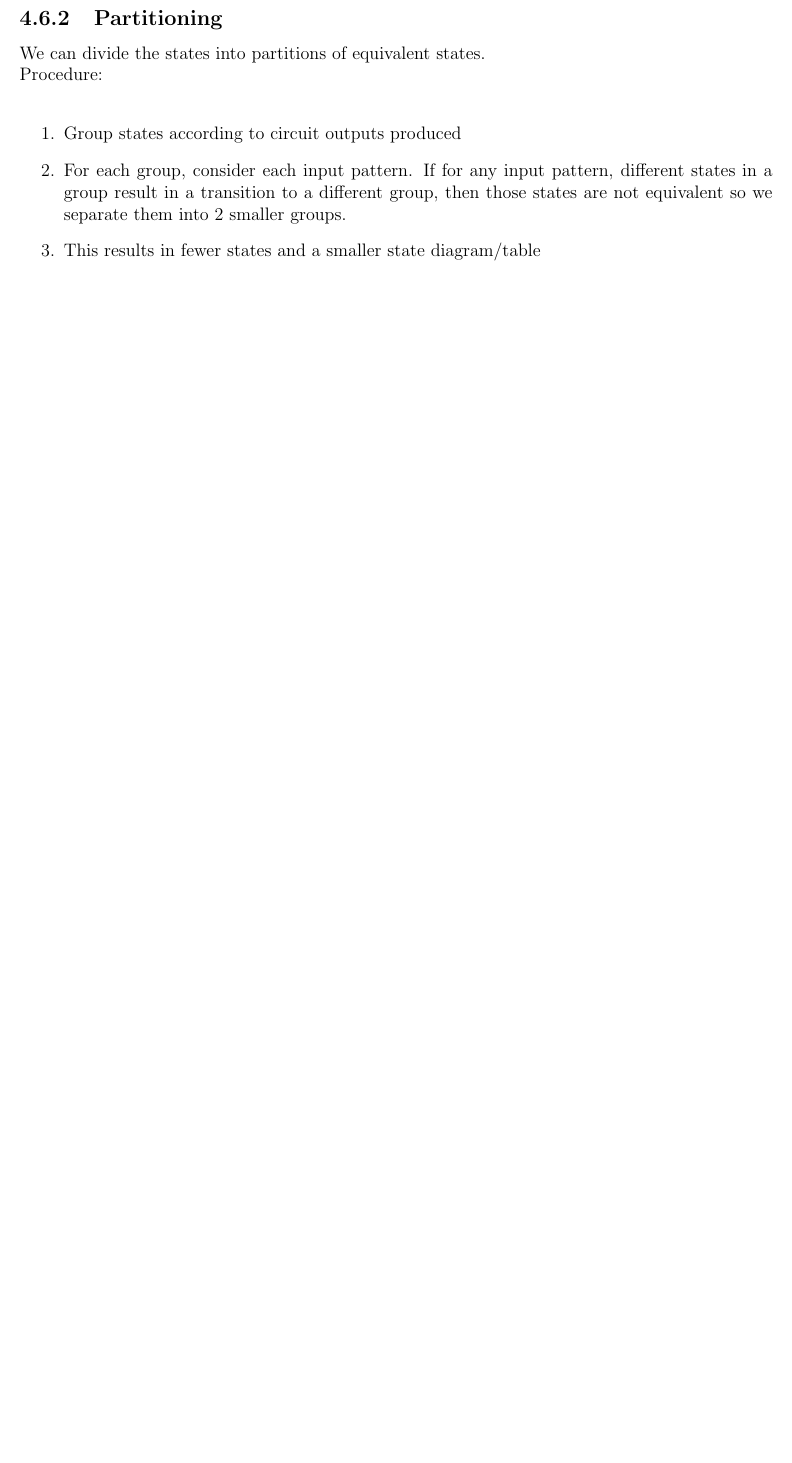
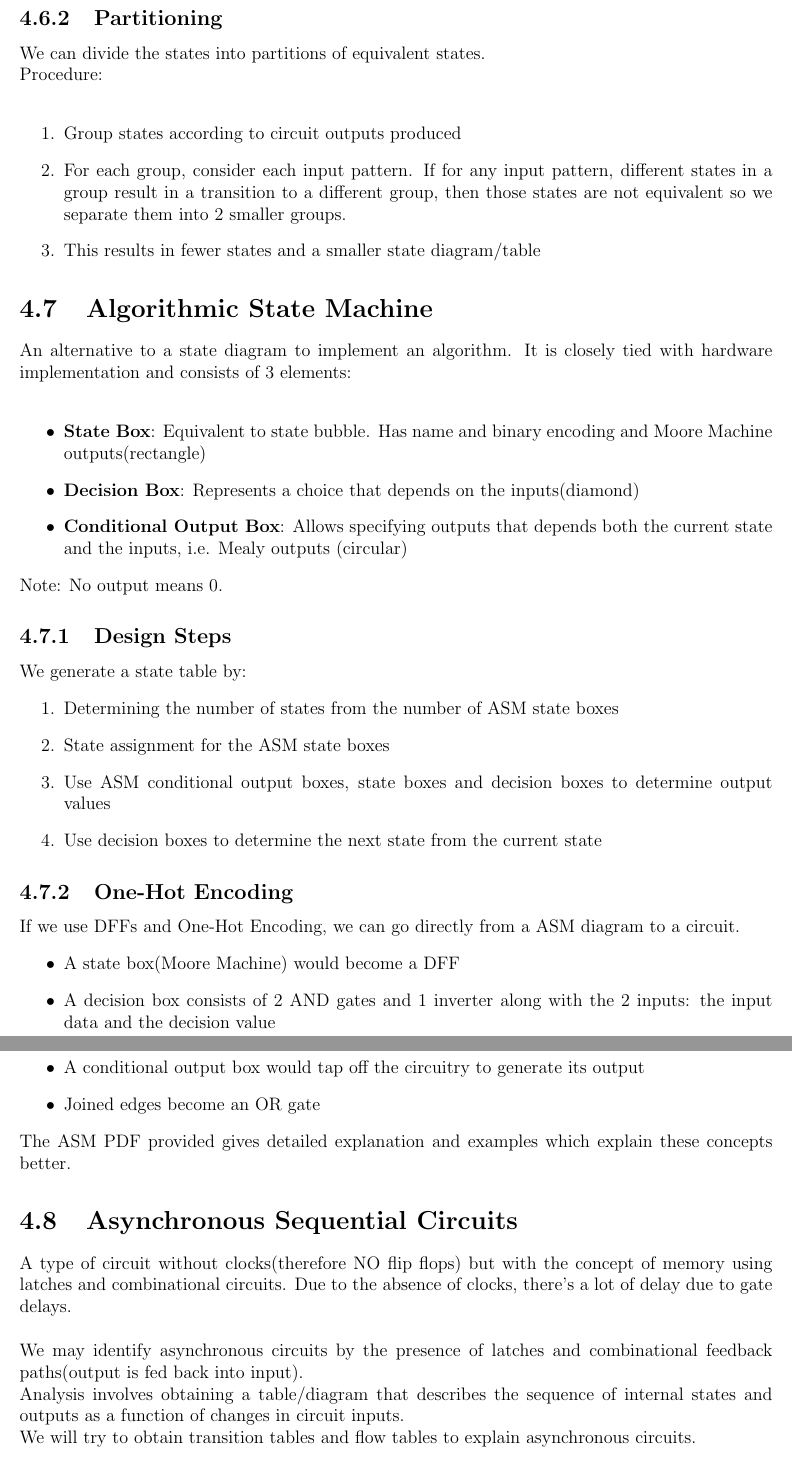
Before and after one commit to andyzg/UW-SE-Notes, a LaTeX document (1B/ECE124.tex): part of page 17 of 17 before the commit and two parts of pages 17 and 18 of 19 after it, the two joined at a grey line, cut so that both start at the same text, the shorter picture padded with empty space. Compiled offline with pdfLaTeX.

Commit message:
Added asynchronous sequential circuit in ECE 124

```diff
--- a/1B/ECE124.tex
+++ b/1B/ECE124.tex
@@ -417,3 +417,36 @@
 				\item Group states according to circuit outputs produced
 				\item For each group, consider each input pattern. If for any input pattern, different states in a group result in a transition to a different group, then those states are not equivalent so we separate them into 2 smaller groups.
 				\item This results in fewer states and a smaller state diagram/table
+			\end{enumerate}
+	\section{Algorithmic State Machine}
+		An alternative to a state diagram to implement an algorithm. It is closely tied with hardware implementation and consists of 3 elements:\\
+		\begin{itemize}
+			\item \textbf{State Box}: Equivalent to state bubble. Has name and binary encoding and Moore Machine outputs(rectangle)
+			\item \textbf{Decision Box}: Represents a choice that depends on the inputs(diamond)
+			\item \textbf{Conditional Output Box}: Allows specifying outputs that depends both the current state and the inputs, i.e. Mealy outputs (circular)
+		\end{itemize}
+		Note: No output means 0.
+		\subsection{Design Steps}
+			We generate a state table by:
+			\begin{enumerate}
+				\item Determining the number of states from the number of ASM state boxes
+				\item State assignment for the ASM state boxes
+				\item Use ASM conditional output boxes, state boxes and decision boxes to determine output values
+				\item Use decision boxes to determine the next state from the current state
+			\end{enumerate}
+		\subsection{One-Hot Encoding}
+			If we use DFFs and One-Hot Encoding, we can go directly from a ASM diagram to a circuit.
+			\begin{itemize}
+				\item A state box(Moore Machine) would become a DFF
+				\item A decision box consists of 2 AND gates and 1 inverter along with the 2 inputs: the input data and the decision value
+				\item A conditional output box would tap off the circuitry to generate its output
+				\item Joined edges become an OR gate
+			\end{itemize}
+			The ASM PDF provided gives detailed explanation and examples which explain these concepts better.
+	\section{Asynchronous Sequential Circuits}
+		A type of circuit without clocks(therefore NO flip flops) but with the concept of memory using latches and combinational circuits. Due to the absence of clocks, there's a lot of delay due to gate delays. \\
+		\\
+		We may identify asynchronous circuits by the presence of latches and combinational feedback paths(output is fed back into input). \\
+		Analysis involves obtaining a table/diagram that describes the sequence of internal states and outputs as a function of changes in 	circuit inputs.\\
+		We will try to obtain transition tables and flow tables to explain asynchronous circuits.
+		\subsection{Definitions}
```
Also changed, not shown: 1B/ECE124.pdf, 1B/ECE124.tex (36 more changed lines).
